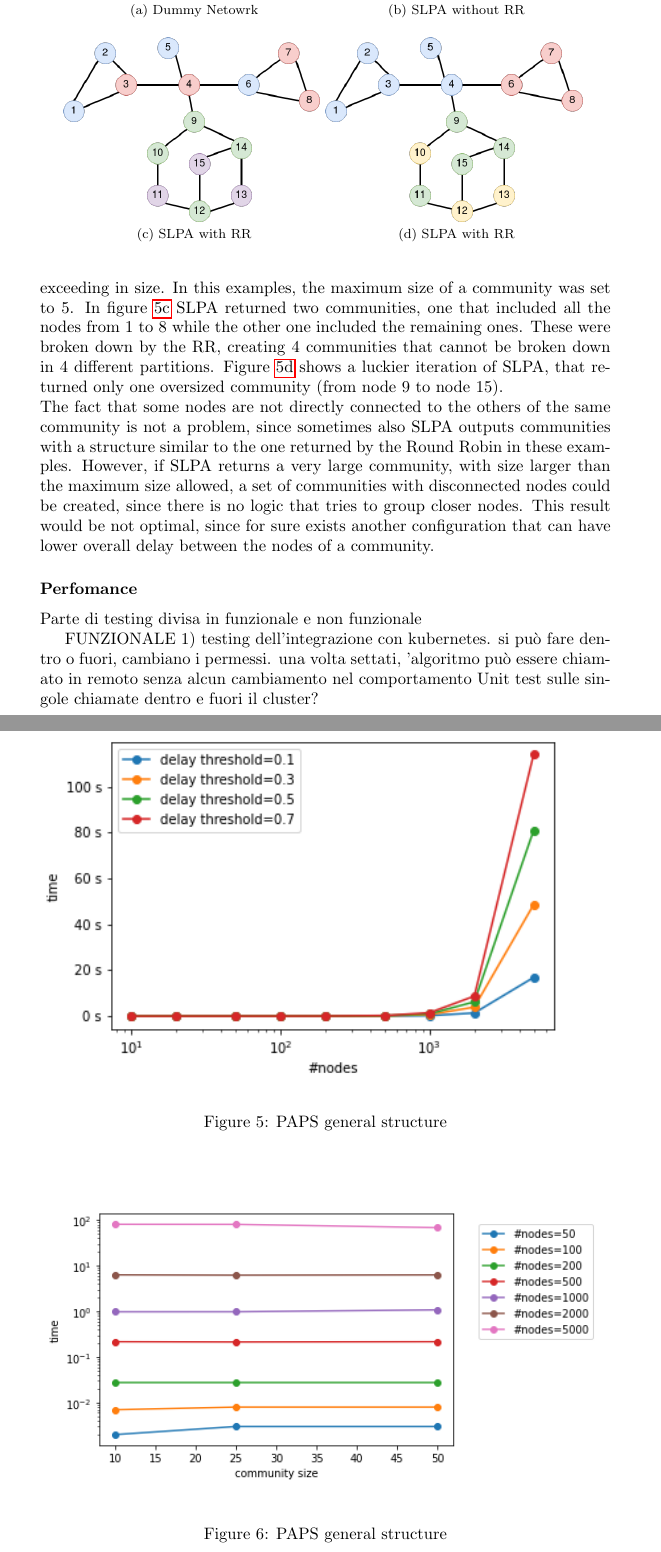
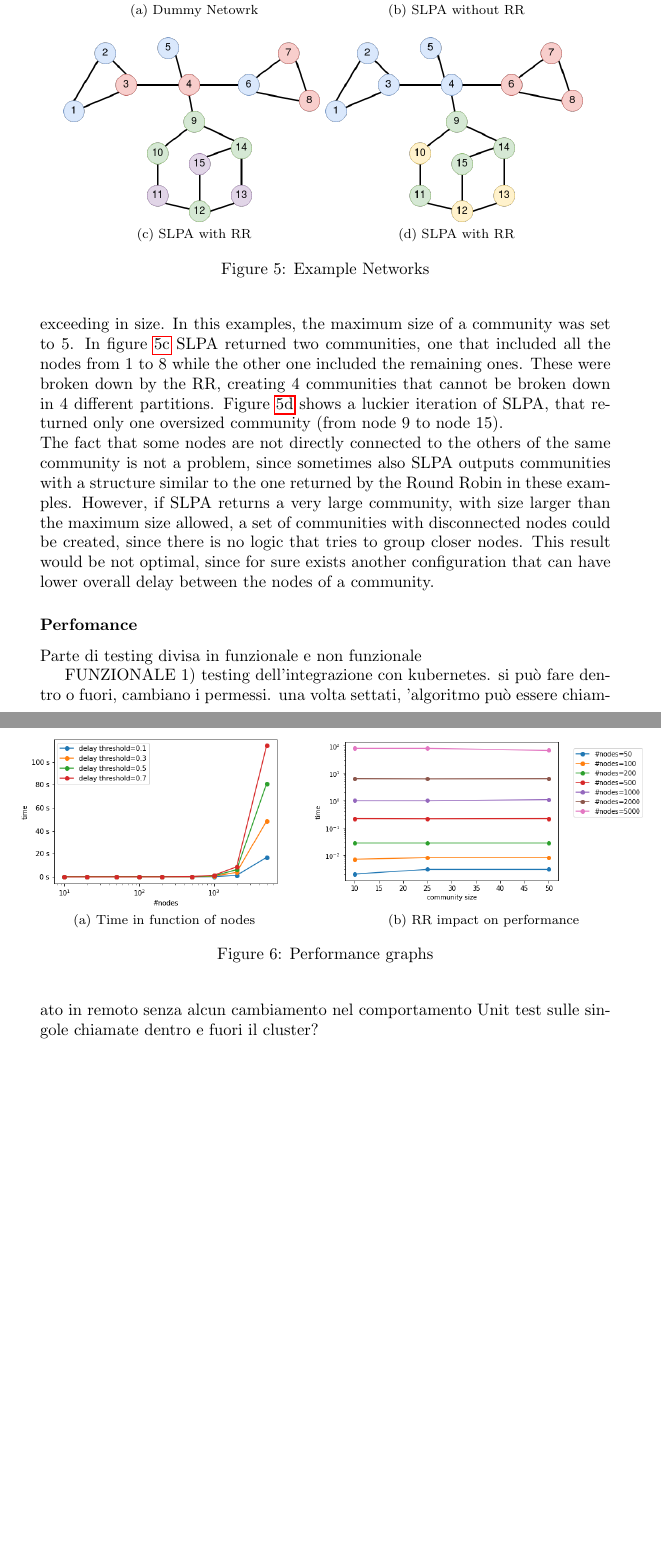
Before and after one commit to OscarPindaro/partition, a LaTeX paper (paper/PAPS_partition.tex, which reads paper/Testing.tex): two parts of pages 16 and 17 of 21 before the commit and two parts of pages 16 and 17 of 20 after it, joined at a grey line, cut so that both start at the same text, the shorter picture padded with empty space. Compiled offline with pdfLaTeX.

Commit message:
added performance images

```diff
--- a/paper/Testing.tex
+++ b/paper/Testing.tex
@@ -64,6 +64,7 @@ overall delay between the nodes of a community.
     \label{fig:RR1}}
     \subfloat[SLPA with RR]{\includegraphics[width=.45\linewidth]{SLPARR5good.png}
     \label{fig:RR2}}
+    \caption{Example Networks}
 \end{figure}
 
 
@@ -74,20 +75,15 @@ overall delay between the nodes of a community.
 \subsubsection*{Perfomance}
 
 
-
-
 \begin{figure}[]
-    \includegraphics[width=\textwidth]{node.png}
-    \label{fig:plotCommunity}
-    \caption{PAPS general structure}
+    \hspace*{-15pt}
+    \centering
+    \subfloat[Time in function of nodes]{\includegraphics[width=.5\linewidth]{node.png}
+    \label{fig:plotCommunity}}
+    \subfloat[RR impact on performance]{\includegraphics[width=.6\linewidth]{communitySize.png}
+    \label{fig:plotSize}}
+    \caption{Performance graphs}
 \end{figure}
-
-\begin{figure}[]
-    \includegraphics[width=\textwidth]{communitySize.png}
-    \label{fig:plotSize}
-    \caption{PAPS general structure}
-\end{figure}
-
 
 
 Parte di testing divisa in funzionale e non funzionale
```
Also changed, not shown: paper/PAPS_partition.pdf.
